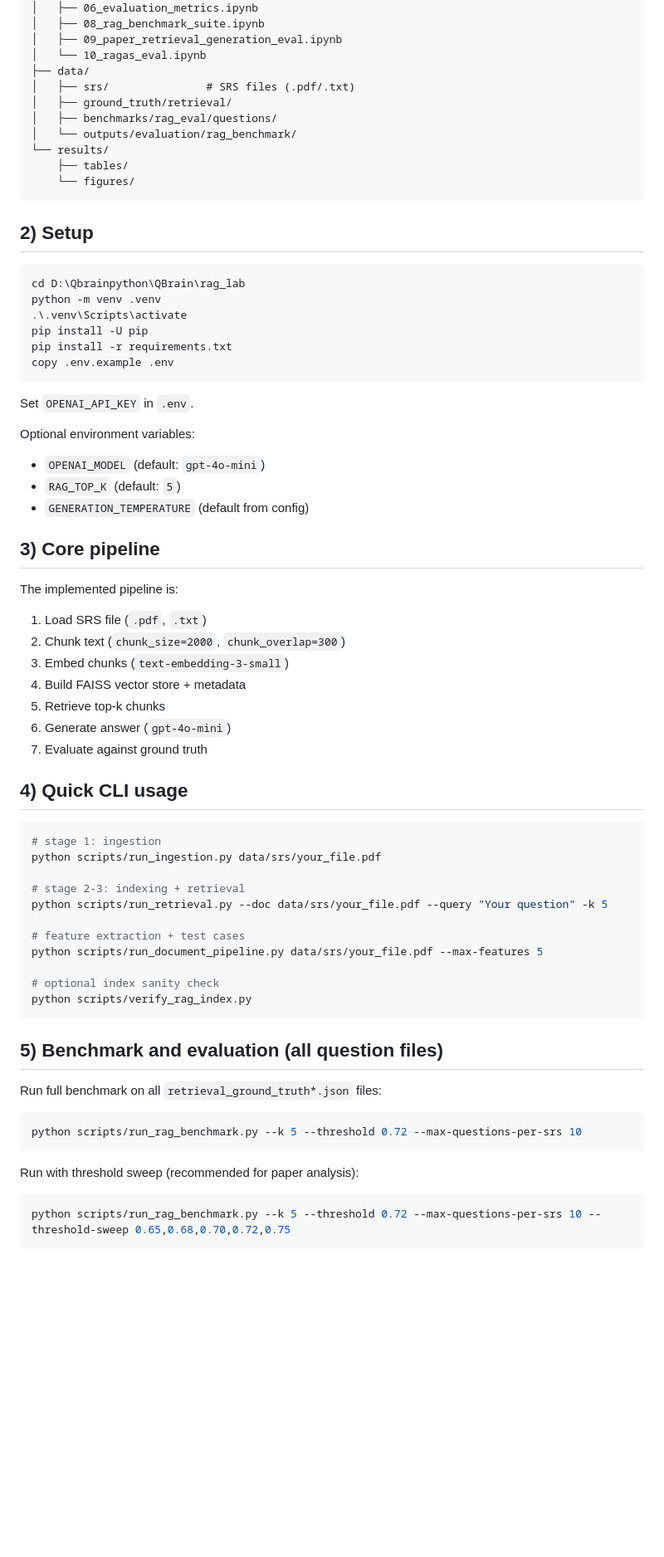
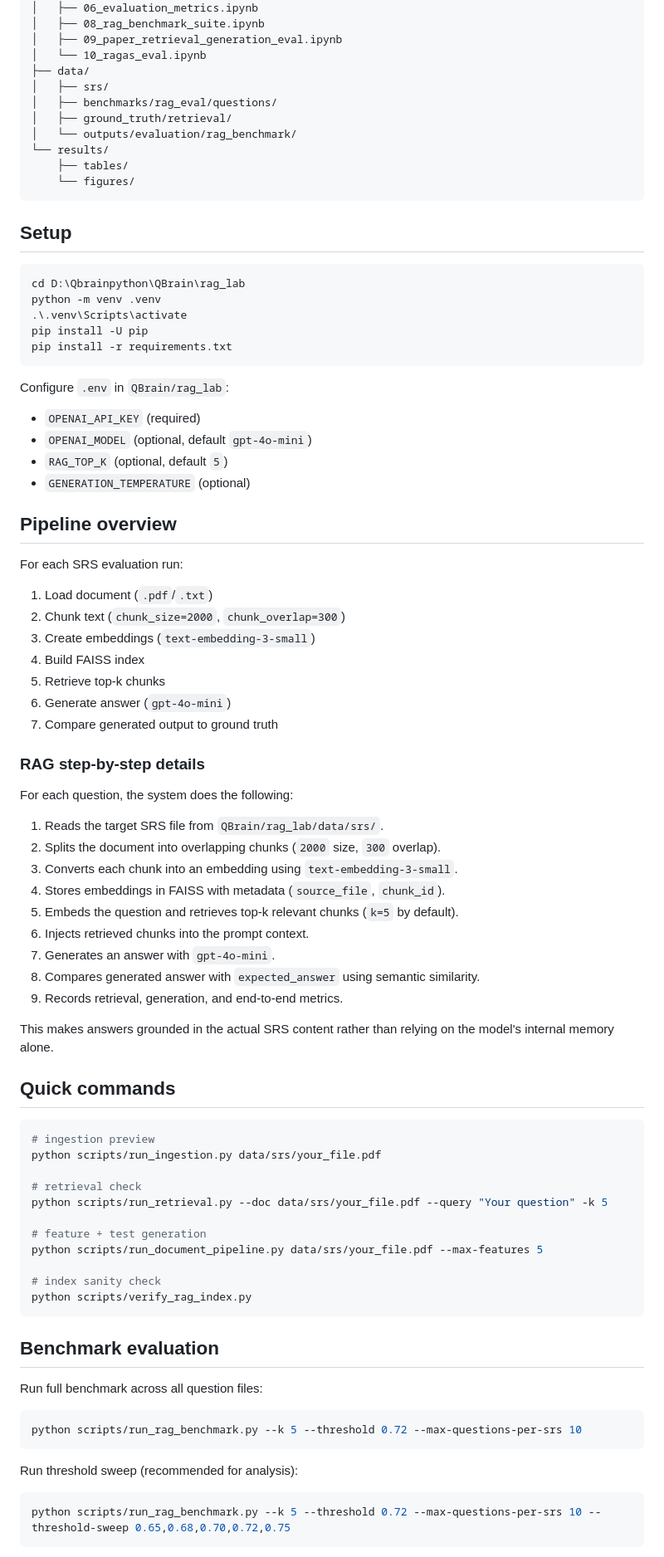
Before and after one commit to fatimarajab12/QBrainEvaluatin-, a Markdown page: README.md, the part around one of its changes. Shown at 83% size. GitHub-like rendering; blank space fills up the shorter version.

````diff
--- a/README.md
+++ b/README.md
@@ -37,16 +46,16 @@ QBrain/rag_lab/
 │   ├── 09_paper_retrieval_generation_eval.ipynb
 │   └── 10_ragas_eval.ipynb
 ├── data/
-│   ├── srs/               # SRS files (.pdf/.txt)
+│   ├── srs/
+│   ├── benchmarks/rag_eval/questions/
 │   ├── ground_truth/retrieval/
-│   ├── benchmarks/rag_eval/questions/
 │   └── outputs/evaluation/rag_benchmark/
 └── results/
     ├── tables/
     └── figures/
 ```
 
-## 2) Setup
+## Setup
 
 ```powershell
 cd D:\Qbrainpython\QBrain\rag_lab
@@ -54,54 +63,68 @@ python -m venv .venv
 .\.venv\Scripts\activate
 pip install -U pip
 pip install -r requirements.txt
-copy .env.example .env
 ```
 
-Set `OPENAI_API_KEY` in `.env`.
+Configure `.env` in `QBrain/rag_lab`:
 
-Optional environment variables:
+- `OPENAI_API_KEY` (required)
+- `OPENAI_MODEL` (optional, default `gpt-4o-mini`)
+- `RAG_TOP_K` (optional, default `5`)
+- `GENERATION_TEMPERATURE` (optional)
 
-- `OPENAI_MODEL` (default: `gpt-4o-mini`)
-- `RAG_TOP_K` (default: `5`)
-- `GENERATION_TEMPERATURE` (default from config)
+## Pipeline overview
 
-## 3) Core pipeline
+For each SRS evaluation run:
 
-The implemented pipeline is:
-
-1. Load SRS file (`.pdf`, `.txt`)
+1. Load document (`.pdf`/`.txt`)
 2. Chunk text (`chunk_size=2000`, `chunk_overlap=300`)
-3. Embed chunks (`text-embedding-3-small`)
-4. Build FAISS vector store + metadata
+3. Create embeddings (`text-embedding-3-small`)
+4. Build FAISS index
 5. Retrieve top-k chunks
 6. Generate answer (`gpt-4o-mini`)
-7. Evaluate against ground truth
+7. Compare generated output to ground truth
 
-## 4) Quick CLI usage
+### RAG step-by-step details
+
+For each question, the system does the following:
+
+1. Reads the target SRS file from `QBrain/rag_lab/data/srs/`.
+2. Splits the document into overlapping chunks (`2000` size, `300` overlap).
+3. Converts each chunk into an embedding using `text-embedding-3-small`.
+4. Stores embeddings in FAISS with metadata (`source_file`, `chunk_id`).
+5. Embeds the question and retrieves top-k relevant chunks (`k=5` by default).
+6. Injects retrieved chunks into the prompt context.
+7. Generates an answer with `gpt-4o-mini`.
+8. Compares generated answer with `expected_answer` using semantic similarity.
+9. Records retrieval, generation, and end-to-end metrics.
+
+This makes answers grounded in the actual SRS content rather than relying on the model's internal memory alone.
+
+## Quick commands
 
 ```powershell
-# stage 1: ingestion
+# ingestion preview
 python scripts/run_ingestion.py data/srs/your_file.pdf
 
-# stage 2-3: indexing + retrieval
+# retrieval check
 python scripts/run_retrieval.py --doc data/srs/your_file.pdf --query "Your question" -k 5
 
-# feature extraction + test cases
+# feature + test generation
 python scripts/run_document_pipeline.py data/srs/your_file.pdf --max-features 5
 
-# optional index sanity check
+# index sanity check
 python scripts/verify_rag_index.py
 ```
 
-## 5) Benchmark and evaluation (all question files)
+## Benchmark evaluation
 
-Run full benchmark on all `retrieval_ground_truth*.json` files:
+Run full benchmark across all question files:
 
 ```powershell
 python scripts/run_rag_benchmark.py --k 5 --threshold 0.72 --max-questions-per-srs 10
 ```
 
-Run with threshold sweep (recommended for paper analysis):
+Run threshold sweep (recommended for analysis):
 
 ```powershell
 python scripts/run_rag_benchmark.py --k 5 --threshold 0.72 --max-questions-per-srs 10 --threshold-sweep 0.65,0.68,0.70,0.72,0.75
````
Also changed, not shown: other parts of README.md (+188 -156 lines).
